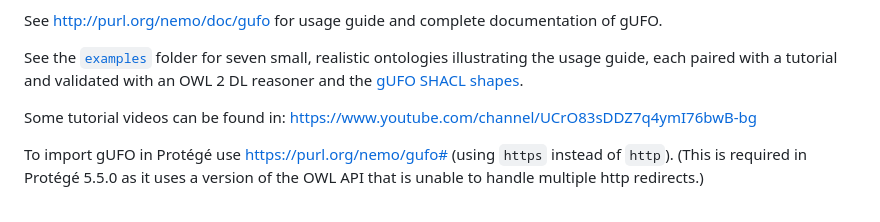
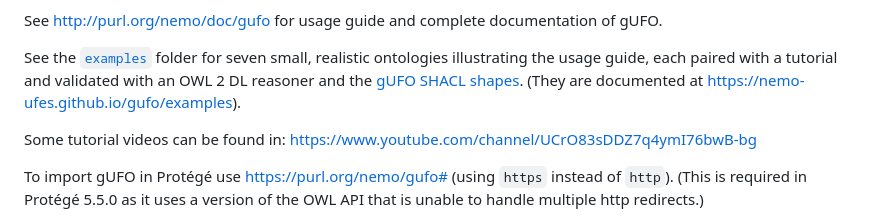
Before and after one commit to nemo-ufes/gufo, a Markdown page: README.md, the part around the change. GitHub-like rendering.

Commit message:
Minor fixes in comments/documentation

```diff
--- a/README.md
+++ b/README.md
@@ -26,7 +26,7 @@ Authors:
 
 See <http://purl.org/nemo/doc/gufo> for usage guide and complete documentation of gUFO.
 
-See the [`examples`](examples/README.md) folder for seven small, realistic ontologies illustrating the usage guide, each paired with a tutorial and validated with an OWL 2 DL reasoner and the [gUFO SHACL shapes](https://github.com/nemo-ufes/gufoshapes).
+See the [`examples`](examples/README.md) folder for seven small, realistic ontologies illustrating the usage guide, each paired with a tutorial and validated with an OWL 2 DL reasoner and the [gUFO SHACL shapes](https://github.com/nemo-ufes/gufoshapes). (They are documented at <https://nemo-ufes.github.io/gufo/examples>).
 
 Some tutorial videos can be found in: <https://www.youtube.com/channel/UCrO83sDDZ7q4ymI76bwB-bg>
 
```
